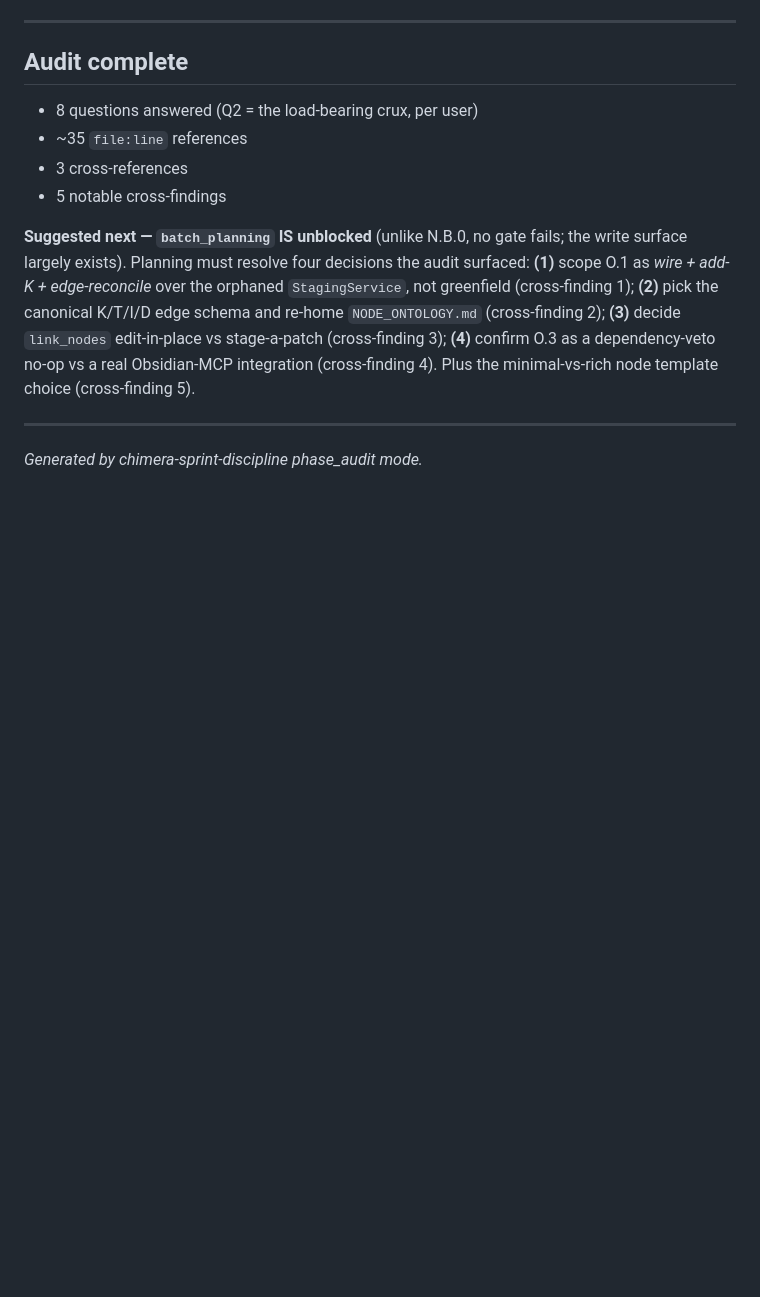
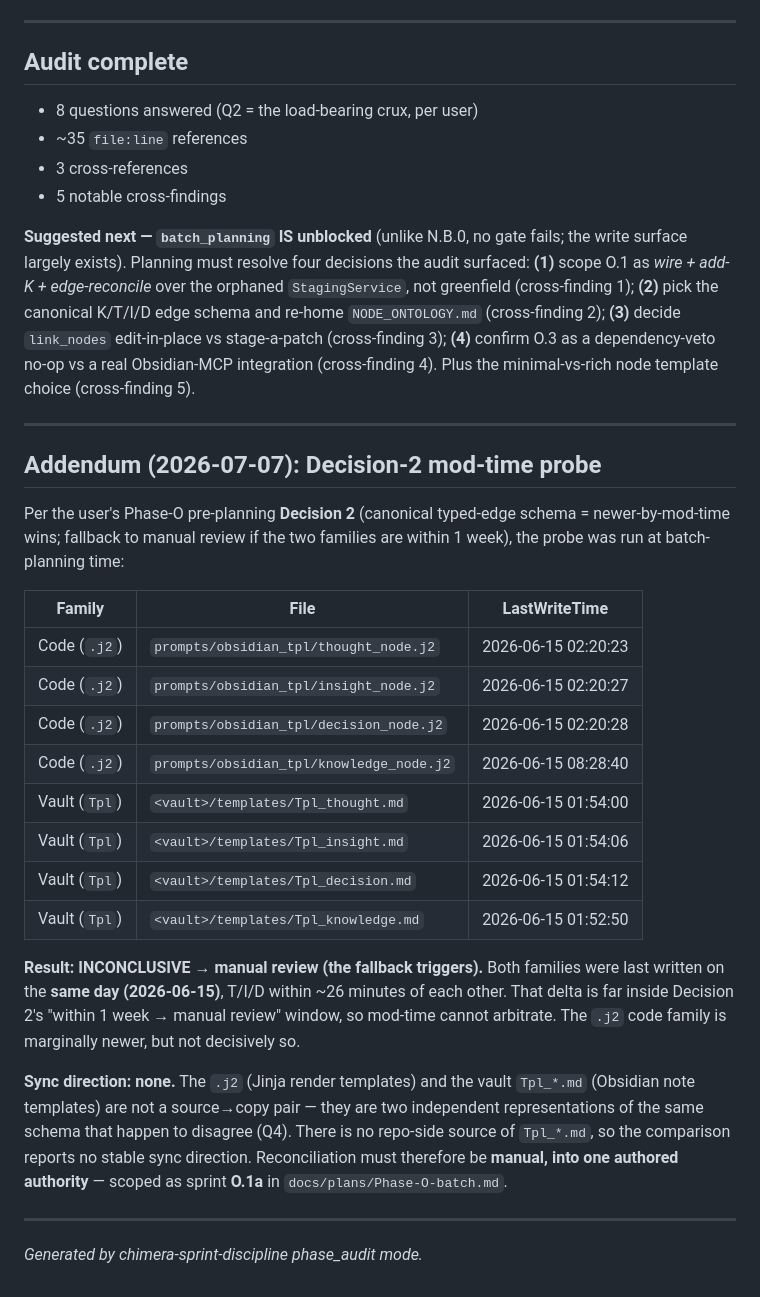
Before and after one commit to Hzeristo/chimera-lite, a Markdown page: docs/audits/O.0.md, the part around the change. Rendered like a GitHub page; blank space fills up the shorter version.

```diff
--- a/docs/audits/O.0.md
+++ b/docs/audits/O.0.md
@@ -111,4 +111,34 @@ node template choice (cross-finding 5).
 
 ---
 
+## Addendum (2026-07-07): Decision-2 mod-time probe
+
+Per the user's Phase-O pre-planning **Decision 2** (canonical typed-edge schema = newer-by-mod-time
+wins; fallback to manual review if the two families are within 1 week), the probe was run at
+batch-planning time:
+
+| Family | File | LastWriteTime |
+|---|---|---|
+| Code (`.j2`) | `prompts/obsidian_tpl/thought_node.j2` | 2026-06-15 02:20:23 |
+| Code (`.j2`) | `prompts/obsidian_tpl/insight_node.j2` | 2026-06-15 02:20:27 |
+| Code (`.j2`) | `prompts/obsidian_tpl/decision_node.j2` | 2026-06-15 02:20:28 |
+| Code (`.j2`) | `prompts/obsidian_tpl/knowledge_node.j2` | 2026-06-15 08:28:40 |
+| Vault (`Tpl`) | `<vault>/templates/Tpl_thought.md` | 2026-06-15 01:54:00 |
+| Vault (`Tpl`) | `<vault>/templates/Tpl_insight.md` | 2026-06-15 01:54:06 |
+| Vault (`Tpl`) | `<vault>/templates/Tpl_decision.md` | 2026-06-15 01:54:12 |
+| Vault (`Tpl`) | `<vault>/templates/Tpl_knowledge.md` | 2026-06-15 01:52:50 |
+
+**Result: INCONCLUSIVE → manual review (the fallback triggers).** Both families were last written
+on the **same day (2026-06-15)**, T/I/D within ~26 minutes of each other. That delta is far inside
+Decision 2's "within 1 week → manual review" window, so mod-time cannot arbitrate. The `.j2` code
+family is marginally newer, but not decisively so.
+
+**Sync direction: none.** The `.j2` (Jinja render templates) and the vault `Tpl_*.md` (Obsidian
+note templates) are not a source→copy pair — they are two independent representations of the same
+schema that happen to disagree (Q4). There is no repo-side source of `Tpl_*.md`, so the comparison
+reports no stable sync direction. Reconciliation must therefore be **manual, into one authored
+authority** — scoped as sprint **O.1a** in `docs/plans/Phase-O-batch.md`.
+
+---
+
 *Generated by chimera-sprint-discipline phase_audit mode.*
```
Also changed, not shown: docs/plans/Phase-O-batch.md (added, +419 -0 lines).
